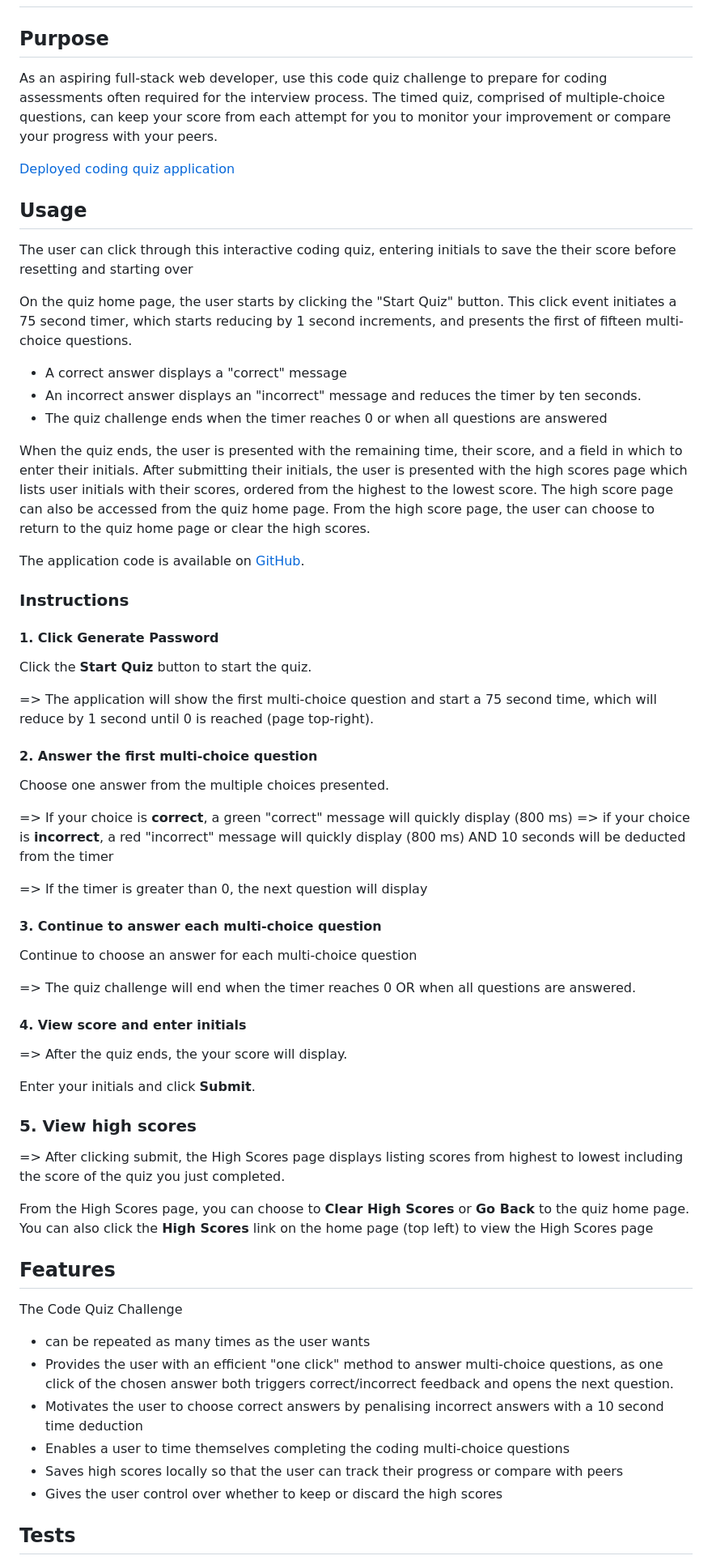
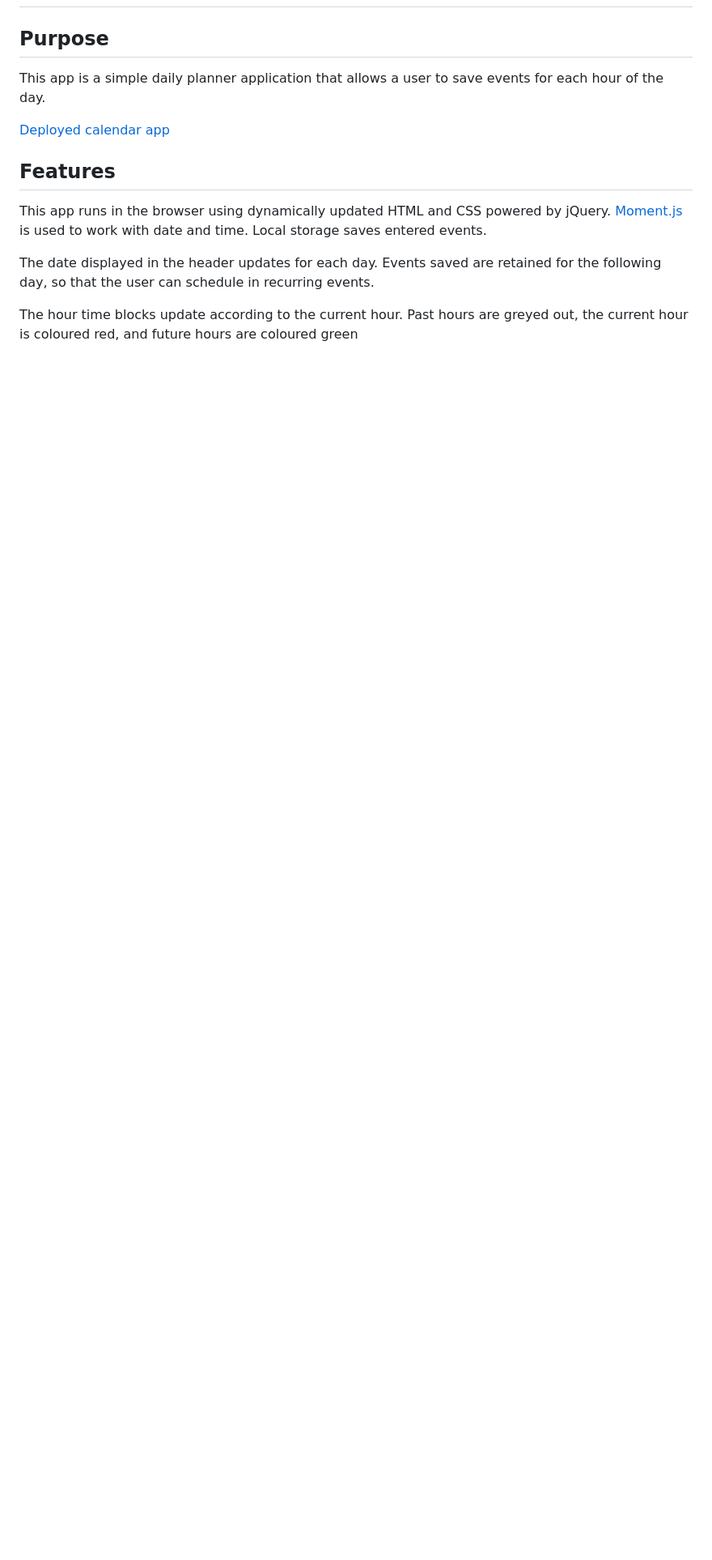
Before and after one commit to grace-anderson/work-day-scheduler, a Markdown page: README.md, the part around the change printed below. Shown: that part at 81% size. Drawn GitHub-style; blank space fills up the shorter version.

```diff
--- a/README.md
+++ b/README.md
@@ -1,64 +1,15 @@
 # Code Quiz Challenge
 
 ## Purpose
-As an aspiring full-stack web developer, use this code quiz challenge to prepare for coding assessments often required for the interview process. The timed quiz, comprised of multiple-choice questions, can keep your score from each attempt for you to monitor your improvement or compare your progress with your peers.
+This app is a simple daily planner application that allows a user to save events for each hour of the day.
 
-[Deployed coding quiz application](https://grace-anderson.github.io/code-quiz/)
-
-
-## Usage
-The user can click through this interactive coding quiz, entering initials to save the their score before resetting and starting over
-
-On the quiz home page, the user starts by clicking the "Start Quiz" button. This click event initiates a 75 second timer, which starts reducing by 1 second increments, and presents the first of fifteen multi-choice questions.
-- A correct answer displays a "correct" message
-- An incorrect answer displays an "incorrect" message and reduces the timer by ten seconds.
-- The quiz challenge ends when the timer reaches 0 or when all questions are answered
-
-When the quiz ends, the user is presented with the remaining time, their score, and a field in which to enter their initials. After submitting their initials, the user is presented with the high scores page which lists user initials with their scores, ordered from the highest to the lowest score. The high score page can also be accessed from the quiz home page. From the high score page, the user can choose to return to the quiz home page or clear the high scores.
-
-The application code is available on [GitHub](https://github.com/grace-anderson/code-quiz).
-
-
-### Instructions
-
-#### 1. Click Generate Password
-Click the **Start Quiz** button to start the quiz.
-
-=> The application will show the first multi-choice question and start a 75 second time, which will reduce by 1 second until 0 is reached (page top-right).
-
-#### 2. Answer the first multi-choice question
-Choose one answer from the multiple choices presented.
-
-=> If your choice is **correct**, a green "correct" message will quickly display (800 ms)
-=> if your choice is **incorrect**, a red "incorrect" message will quickly display (800 ms) AND 10 seconds will be deducted from the timer
-
-=> If the timer is greater than 0, the next question will display
-
-#### 3. Continue to answer each multi-choice question
-Continue to choose an answer for each multi-choice question
-
-=> The quiz challenge will end when the timer reaches 0 OR when all questions are answered.
-
-#### 4. View score and enter initials
-=> After the quiz ends, the your score will display.
-
-Enter your initials and click **Submit**.
-
-### 5. View high scores
-=> After clicking submit, the High Scores page displays listing scores from highest to lowest including the score of the quiz you just completed.
-
-From the High Scores page, you can choose to **Clear High Scores** or **Go Back** to the quiz home page. You can also click the **High Scores** link on the home page (top left) to view the High Scores page
+[Deployed calendar app](https://grace-anderson.github.io/work-day-scheduler/)
 
 ## Features
 
-The Code Quiz Challenge
-- can be repeated as many times as the user wants
-- Provides the user with an efficient "one click" method to answer multi-choice questions, as one click of the chosen answer both triggers correct/incorrect feedback and opens the next question.
-- Motivates the user to choose correct answers by penalising incorrect answers with a 10 second time deduction
-- Enables a user to time themselves completing the coding multi-choice questions
-- Saves high scores locally so that the user can track their progress or compare with peers
-- Gives the user control over whether to keep or discard the high scores
+This app runs in the browser using dynamically updated HTML and CSS powered by jQuery.  [Moment.js](https://momentjs.com/) is used to work with date and time. Local storage saves entered events.
 
+The date displayed in the header updates for each day. Events saved are retained for the following day, so that the user can schedule in recurring events.
 
-## Tests
+The hour time blocks update according to the current hour. Past hours are greyed out, the current hour is coloured red, and future hours are coloured green
 
```
Also changed, not shown: other parts of README.md (+9 -15 lines), assets/work-schedule-demo.gif (added).
